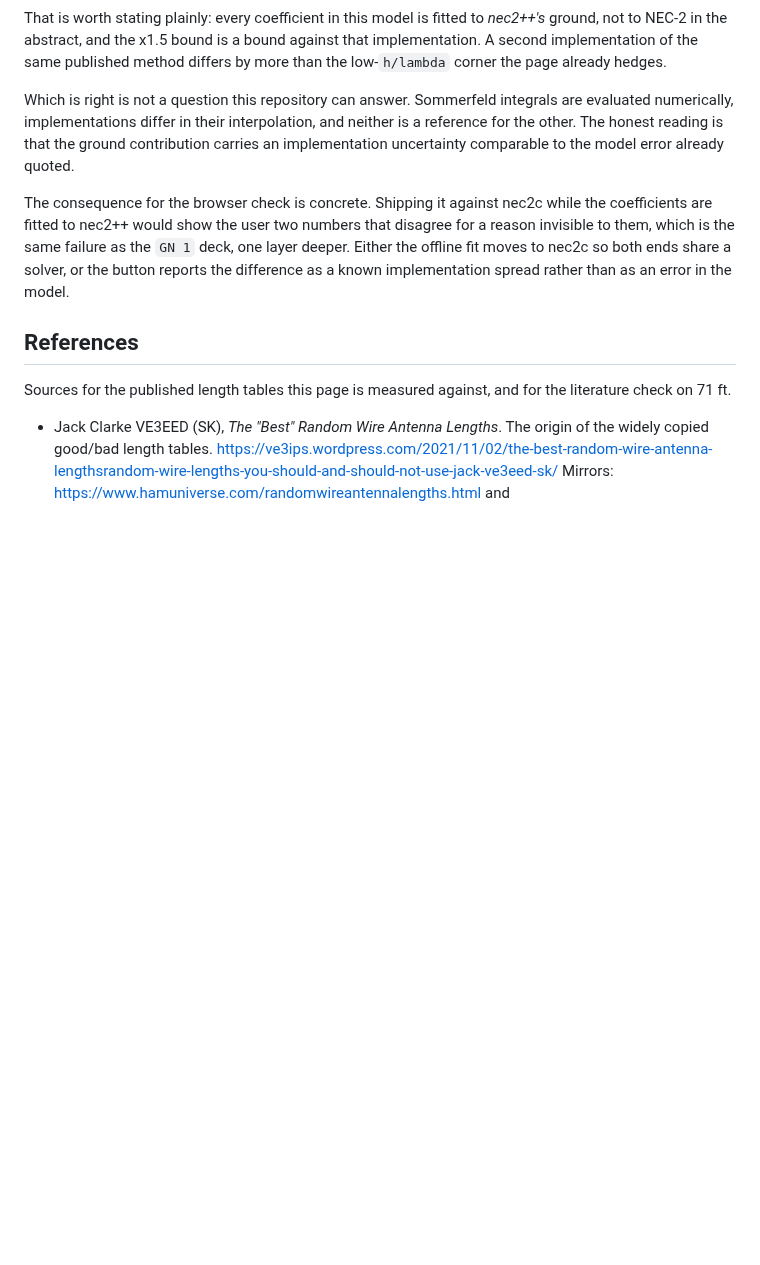
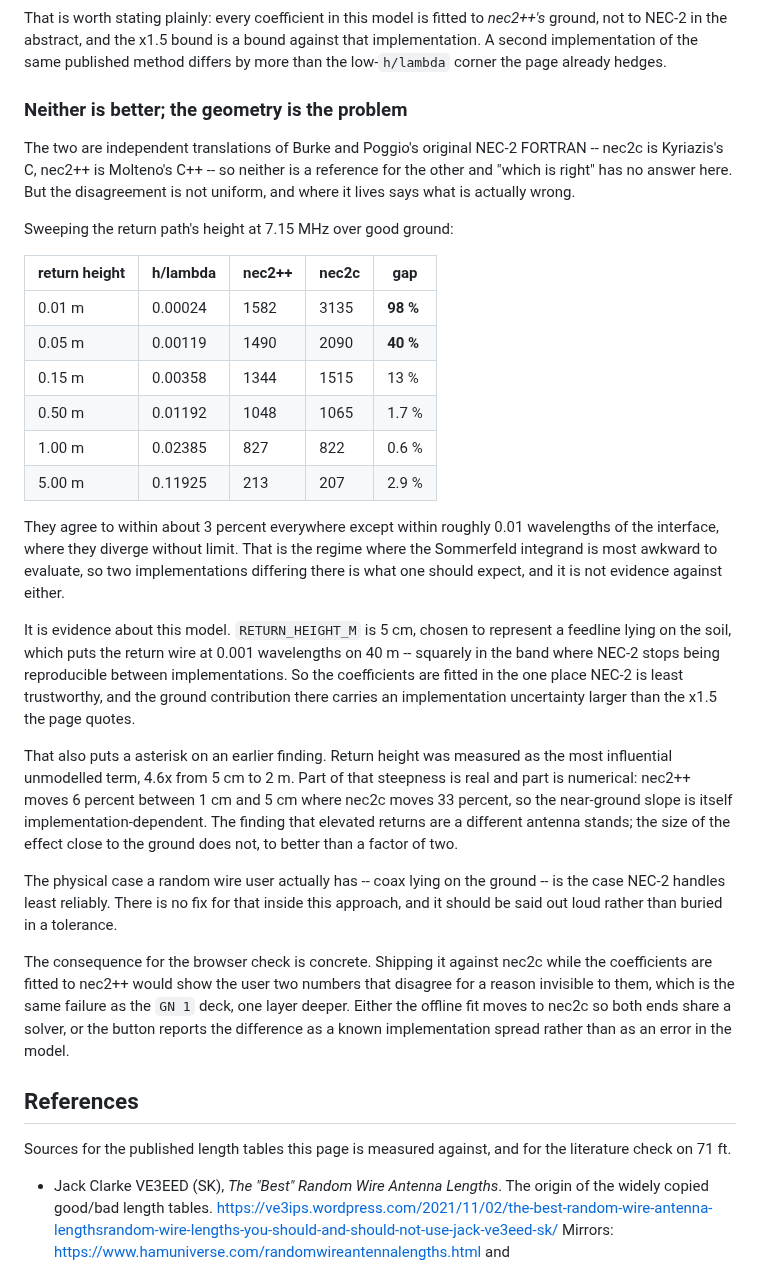
Before and after one commit to charlieh0tel/endfed, a Markdown page: docs/MODEL.md, the part around the change. Rendered like a GitHub page; blank space fills up the shorter version.

```diff
--- a/docs/MODEL.md
+++ b/docs/MODEL.md
@@ -917,11 +917,51 @@ a bound against that implementation.  A second implementation of the
 same published method differs by more than the low-`h/lambda` corner the
 page already hedges.
 
-Which is right is not a question this repository can answer.  Sommerfeld
-integrals are evaluated numerically, implementations differ in their
-interpolation, and neither is a reference for the other.  The honest
-reading is that the ground contribution carries an implementation
-uncertainty comparable to the model error already quoted.
+### Neither is better; the geometry is the problem
+
+The two are independent translations of Burke and Poggio's original
+NEC-2 FORTRAN -- nec2c is Kyriazis's C, nec2++ is Molteno's C++ -- so
+neither is a reference for the other and "which is right" has no answer
+here.  But the disagreement is not uniform, and where it lives says what
+is actually wrong.
+
+Sweeping the return path's height at 7.15 MHz over good ground:
+
+| return height | h/lambda | nec2++ | nec2c | gap |
+|---|---|---|---|---|
+| 0.01 m | 0.00024 | 1582 | 3135 | **98 %** |
+| 0.05 m | 0.00119 | 1490 | 2090 | **40 %** |
+| 0.15 m | 0.00358 | 1344 | 1515 | 13 % |
+| 0.50 m | 0.01192 | 1048 | 1065 | 1.7 % |
+| 1.00 m | 0.02385 | 827 | 822 | 0.6 % |
+| 5.00 m | 0.11925 | 213 | 207 | 2.9 % |
+
+They agree to within about 3 percent everywhere except within roughly
+0.01 wavelengths of the interface, where they diverge without limit.
+That is the regime where the Sommerfeld integrand is most awkward to
+evaluate, so two implementations differing there is what one should
+expect, and it is not evidence against either.
+
+It is evidence about this model.  `RETURN_HEIGHT_M` is 5 cm, chosen to
+represent a feedline lying on the soil, which puts the return wire at
+0.001 wavelengths on 40 m -- squarely in the band where NEC-2 stops
+being reproducible between implementations.  So the coefficients are
+fitted in the one place NEC-2 is least trustworthy, and the ground
+contribution there carries an implementation uncertainty larger than the
+x1.5 the page quotes.
+
+That also puts a asterisk on an earlier finding.  Return height was
+measured as the most influential unmodelled term, 4.6x from 5 cm to 2 m.
+Part of that steepness is real and part is numerical: nec2++ moves 6
+percent between 1 cm and 5 cm where nec2c moves 33 percent, so the
+near-ground slope is itself implementation-dependent.  The finding that
+elevated returns are a different antenna stands; the size of the effect
+close to the ground does not, to better than a factor of two.
+
+The physical case a random wire user actually has -- coax lying on the
+ground -- is the case NEC-2 handles least reliably.  There is no fix for
+that inside this approach, and it should be said out loud rather than
+buried in a tolerance.
 
 The consequence for the browser check is concrete.  Shipping it against
 nec2c while the coefficients are fitted to nec2++ would show the user
```
Also changed, not shown: docs/TODO.md (+25 -12 lines).
